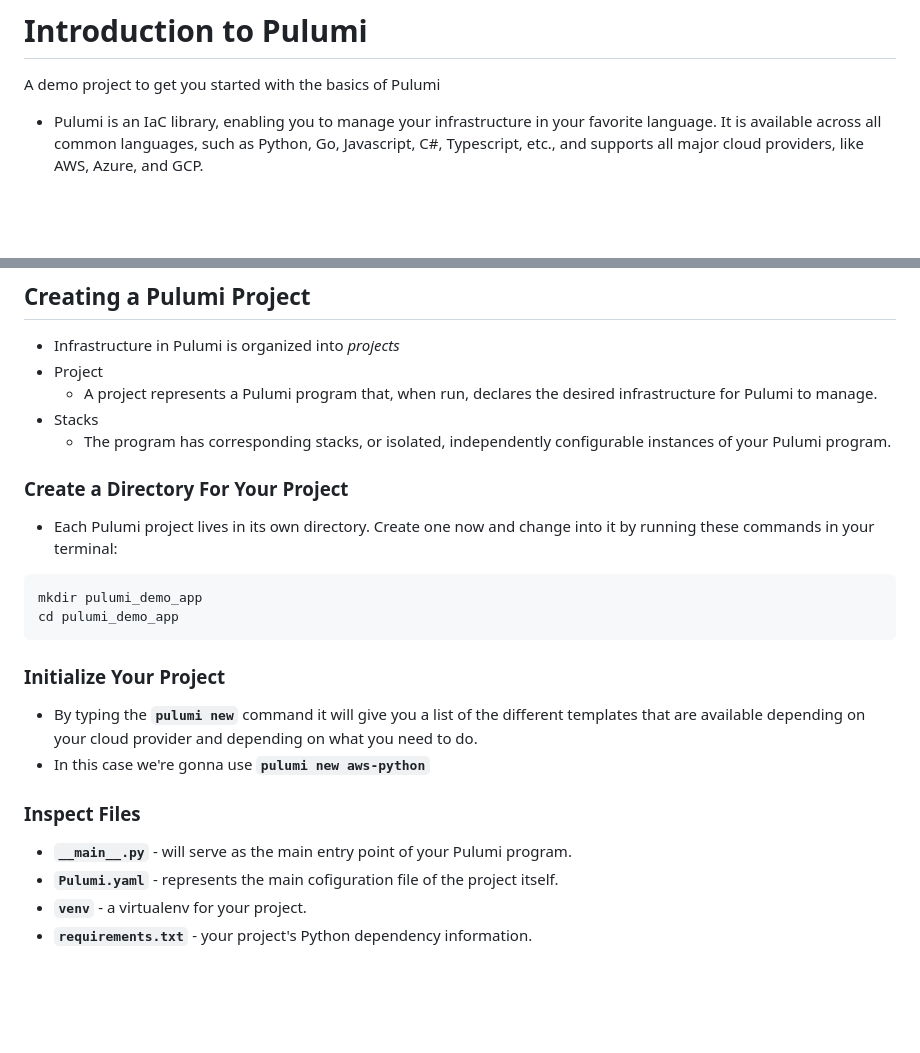
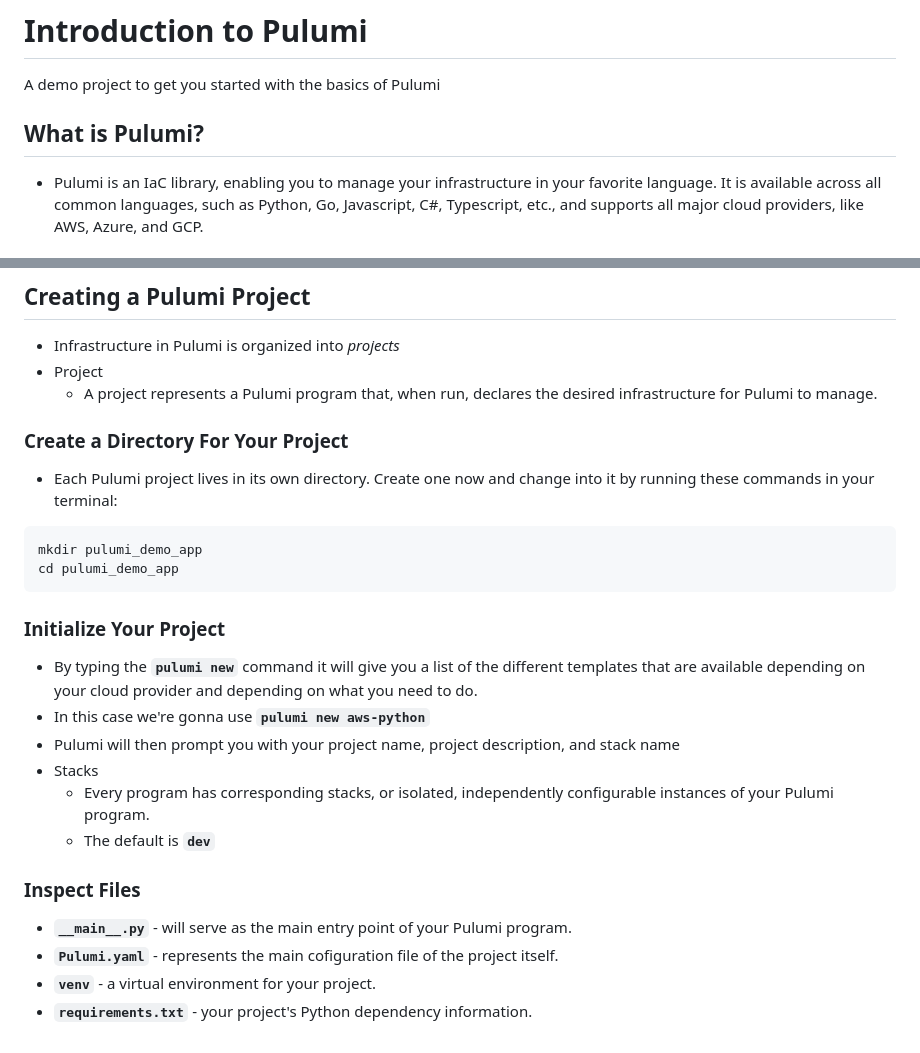
Before and after one commit to carl-v-sebolino/pulumi_demo, a Markdown page: wiki/introduction.md, 2 parts joined by grey strips. Drawn GitHub-style; blank space fills up the shorter version.

````diff
--- a/wiki/introduction.md
+++ b/wiki/introduction.md
@@ -1,6 +1,7 @@
 # Introduction to Pulumi
 A demo project to get you started with the basics of Pulumi
 
+## What is Pulumi?
 - Pulumi is an IaC library, enabling you to manage your infrastructure in your favorite language. It is available across all common languages, such as Python, Go, Javascript, C#, Typescript, etc., and supports all major cloud providers, like AWS, Azure, and GCP.
 
 ## Terminology
@@ -71,8 +72,6 @@ A demo project to get you started with the basics of Pulumi
 * Infrastructure in Pulumi is organized into *projects*
 * Project
     * A project represents a Pulumi program that, when run, declares the desired infrastructure for Pulumi to manage.
-* Stacks
-    * The program has corresponding stacks, or isolated, independently configurable instances of your Pulumi program.
 
 ### Create a Directory For Your Project
 * Each Pulumi project lives in its own directory. Create one now and change into it by running these commands in your terminal:
@@ -85,10 +84,13 @@ cd pulumi_demo_app
 ### Initialize Your Project
 * By typing the **```pulumi new```** command it will give you a list of the different templates that are available depending on your cloud provider and depending on what you need to do.
 * In this case we're gonna use **``pulumi new aws-python``**
-
+* Pulumi will then prompt you with your project name, project description, and stack name
+* Stacks
+    * Every program has corresponding stacks, or isolated, independently configurable instances of your Pulumi program.
+    * The default is **``dev``**
 
 ### Inspect Files
 * **``__main__.py``** - will serve as the main entry point of your Pulumi program.
 * **``Pulumi.yaml``** - represents the main cofiguration file of the project itself.
-* **``venv``** - a virtualenv for your project.
+* **``venv``** - a virtual environment for your project.
 * **``requirements.txt``** - your project's Python dependency information.
````
Also changed, not shown: wiki/config.md (added, +11 -0 lines).
